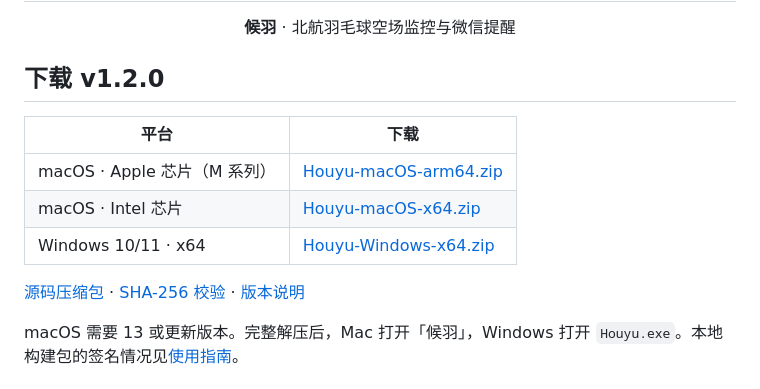
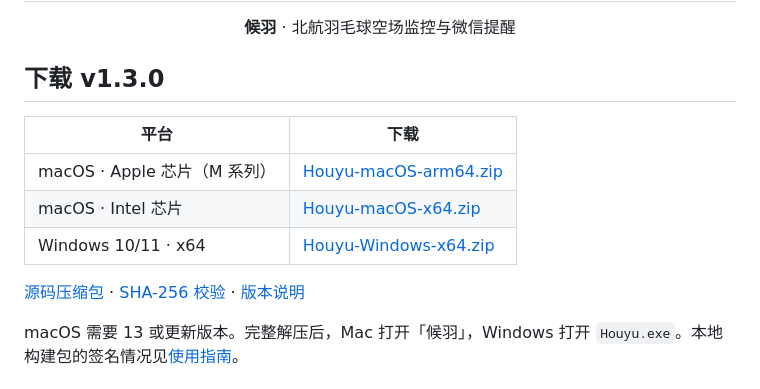
Before and after one commit to squarezier/BUAA-Badminton-Court-Detector, a Markdown page: README.md, the part around one of its changes. Drawn GitHub-style.

```diff
--- a/README.md
+++ b/README.md
@@ -2,7 +2,7 @@
 <h1 align="center">BUAA Badminton Court Detector</h1>
 <p align="center"><strong>候羽</strong> · 北航羽毛球空场监控与微信提醒</p>
 
-## 下载 v1.2.0
+## 下载 v1.3.0
 
 | 平台 | 下载 |
 | --- | --- |
```
Also changed, not shown: other parts of README.md (+5 -5 lines), docs/guide.md (+1 -9 lines), docs/monitor.png, 11 other files.
